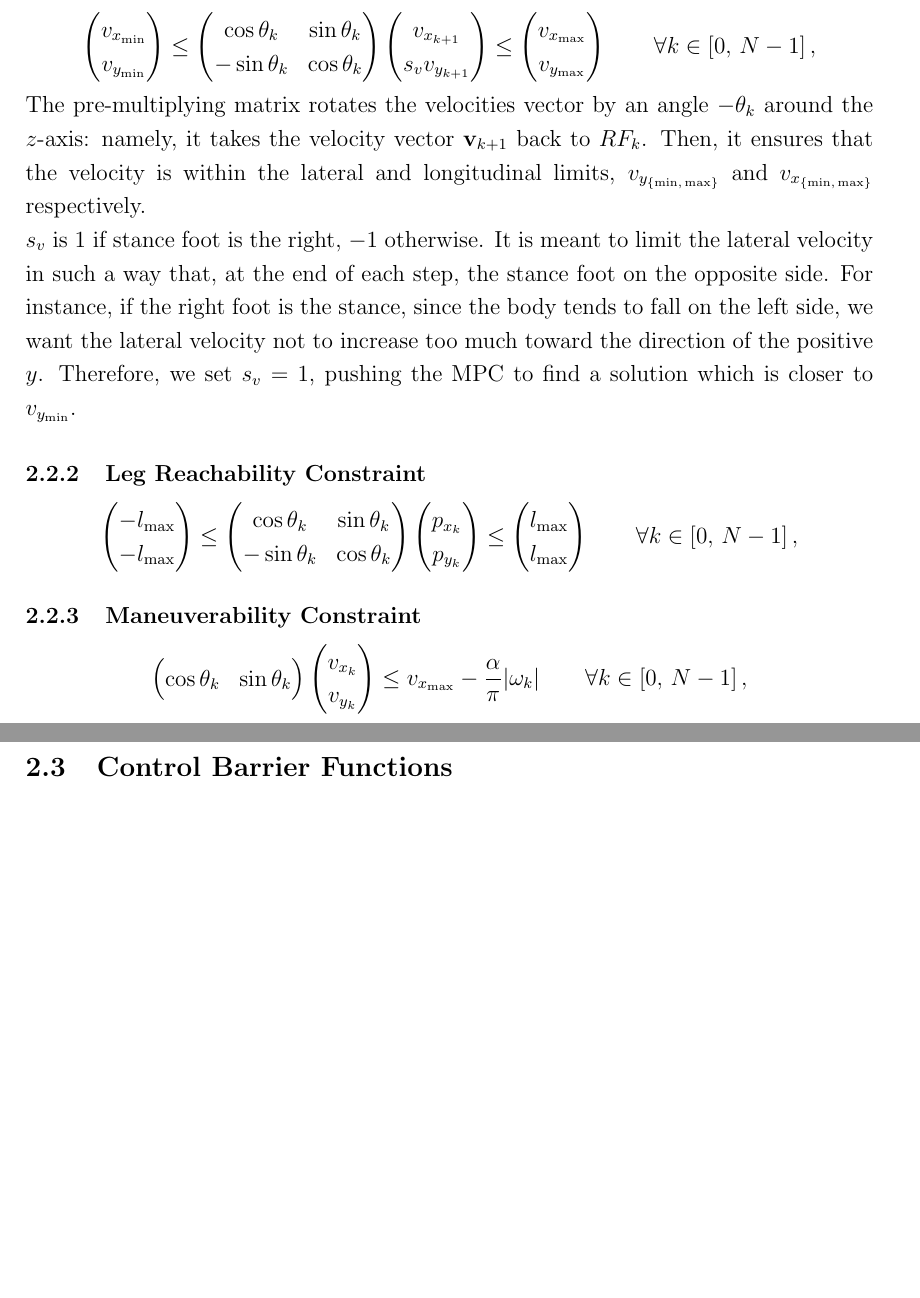
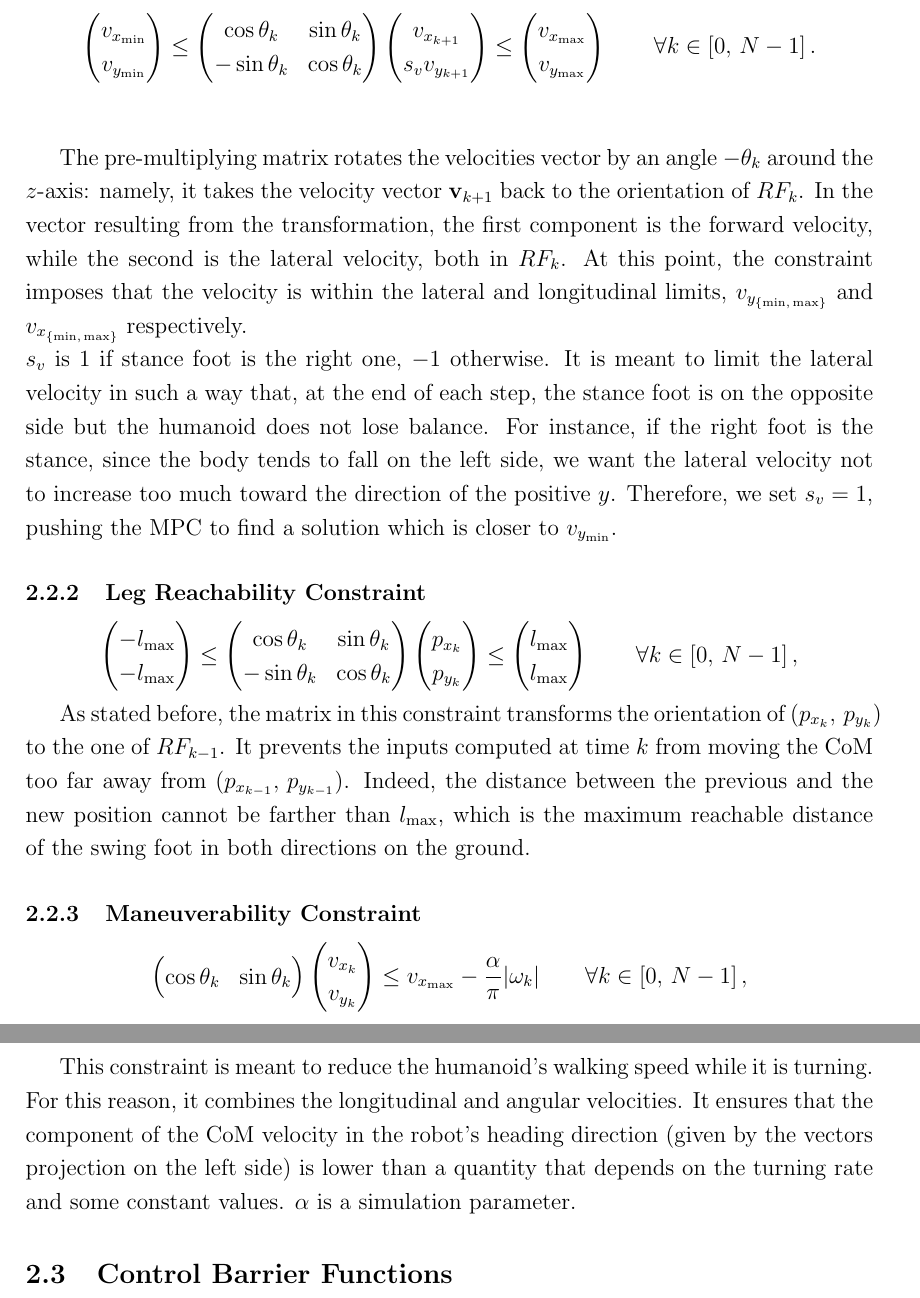
Before and after one commit to salvatore373/Humanoid-Navigation-using-MPC-LDCBF, a LaTeX document (Report/chapters/MPC.tex): two parts of pages 3 and 4 of 7, joined at a grey line, cut so that both start at the same text, the shorter picture padded with empty space. Compiled offline with pdfLaTeX.

Commit message:
Report: added MPC constraints explaination

```diff
--- a/Report/chapters/MPC.tex
+++ b/Report/chapters/MPC.tex
@@ -72,15 +74,14 @@ s_v v_{y_{k+1}}
 v_{x_{\max}} \\
 v_{y_{\max}}
 \end{pmatrix}
-\qquad \forall k \in \left[ 0,\, N-1\right],
-\]
-The pre-multiplying matrix rotates the velocities vector by an angle $-\theta_k$ around the $z$-axis: namely, it takes the velocity vector $\mathbf{v}_{k+1}$ back to $RF_{k}$.
-%%%%%%%% TODO: explain why  %%%%%%%%%%%%%%%
-Then, it ensures that the velocity is within the lateral and longitudinal limits, $v_{y_{\{\min,\, \max\}}}$ and $v_{x_{\{\min,\, \max\}}}$ respectively.\\
-$s_v$ is $1$ if stance foot is the right, $-1$ otherwise. It is meant to limit the lateral velocity in such a way that, at the end of each step, the stance foot on the opposite side.
+\qquad \forall k \in \left[ 0,\, N-1\right].
+\]\\
+
+
+The pre-multiplying matrix rotates the velocities vector by an angle $-\theta_k$ around the $z$-axis: namely, it takes the velocity vector $\mathbf{v}_{k+1}$ back to the orientation of $RF_{k}$. In the vector resulting from the transformation, the first component is the forward velocity, while the second is the lateral velocity, both in $RF_k$. At this point, the constraint imposes that the velocity is within the lateral and longitudinal limits, $v_{y_{\{\min,\, \max\}}}$ and $v_{x_{\{\min,\, \max\}}}$ respectively.\\
+$s_v$ is $1$ if stance foot is the right one, $-1$ otherwise. It is meant to limit the lateral velocity in such a way that, at the end of each step, the stance foot is on the opposite side but the humanoid does not lose balance.
 %% TODO: decide whether the text below should be removed
 For instance, if the right foot is the stance, since the body tends to fall on the left side, we want the lateral velocity not to increase too much toward the direction of the positive $y$. Therefore, we set $s_v=1$, pushing the MPC to find a solution which is closer to $v_{y_{\min}}$.
-
 
 \subsubsection{Leg Reachability Constraint}
 \[
@@ -104,7 +105,10 @@ l_{\max}
 \end{pmatrix}
 \qquad \forall k \in \left[0,\, N-1 \right],
 \]
-%% TODO
+
+As stated before, the matrix in this constraint transforms the orientation of $(p_{x_k},\,p_{y_k})$ to the one of $RF_{k-1}$. It prevents the inputs computed at time $k$ from moving the CoM too far away from $(p_{x_{k-1}},\,p_{y_{k-1}})$. Indeed, the distance between the previous and the new position cannot be farther than $l_{\max}$, which is the maximum reachable distance of the swing foot in both directions on the ground.
+
+
 \subsubsection{Maneuverability Constraint}
 \[
 \begin{pmatrix}
@@ -117,7 +121,8 @@ v_{y_k}
 \leq v_{x_{\max}} - \frac{\alpha}{\pi} |\omega_k|
 \qquad \forall k \in \left[0,\, N-1 \right],
 \]
-%% TODO
+
+This constraint is meant to reduce the humanoid's walking speed while it is turning. For this reason, it combines the longitudinal and angular velocities. It ensures that the component of the CoM velocity in the robot's heading direction (given by the vectors projection on the left side) is lower than a quantity that depends on the turning rate and some constant values. $\alpha$ is a simulation parameter.
 
 \subsection{Control Barrier Functions}
 
```
Also changed, not shown: Report/main.pdf, Report/chapters/MPC.tex (2 more changed lines).
